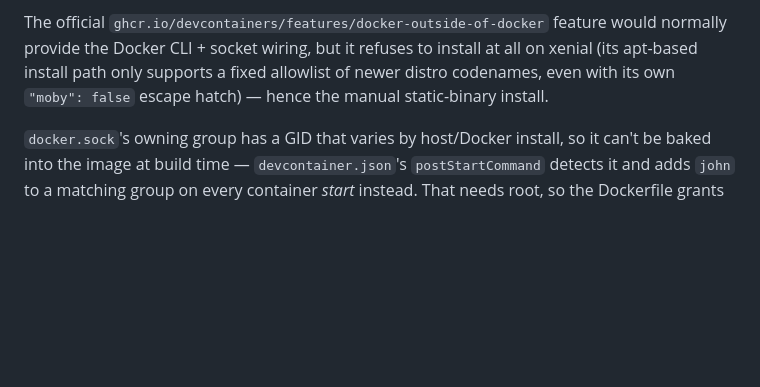
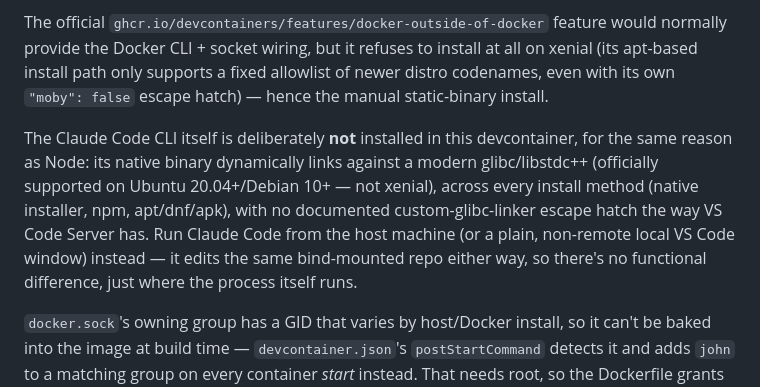
Before and after one commit to jgaltidor/sudoku_solver_service_inez, a Markdown page: CLAUDE.md, the part around the change. Drawn GitHub-style; blank space fills up the shorter version.

Commit message:
Document why Claude Code CLI isn't installed in the devcontainer
Investigated installing it there for editing convenience; its native
binary needs a modern glibc/libstdc++ (Ubuntu 20.04+/Debian 10+) across
every install method, the same wall Node hits, with no documented
custom-glibc-linker escape hatch the way VS Code Server has. Decided
against attempting an unsupported glibc-shim hack for it -- run it from
the host instead, which already works fine against the same bind-mounted
repo.

Co-Authored-By: Claude Sonnet 5 <noreply@anthropic.com>

```diff
--- a/CLAUDE.md
+++ b/CLAUDE.md
@@ -198,6 +198,13 @@ Docker CLI + socket wiring, but it refuses to install at all on xenial (its apt-
 supports a fixed allowlist of newer distro codenames, even with its own `"moby": false` escape hatch) —
 hence the manual static-binary install.
 
+The Claude Code CLI itself is deliberately **not** installed in this devcontainer, for the same reason as
+Node: its native binary dynamically links against a modern glibc/libstdc++ (officially supported on Ubuntu
+20.04+/Debian 10+ — not xenial), across every install method (native installer, npm, apt/dnf/apk), with no
+documented custom-glibc-linker escape hatch the way VS Code Server has. Run Claude Code from the host
+machine (or a plain, non-remote local VS Code window) instead — it edits the same bind-mounted repo either
+way, so there's no functional difference, just where the process itself runs.
+
 `docker.sock`'s owning group has a GID that varies by host/Docker install, so it can't be baked into the
 image at build time — `devcontainer.json`'s `postStartCommand` detects it and adds `john` to a matching
 group on every container *start* instead. That needs root, so the Dockerfile grants `john` a narrowly
```
